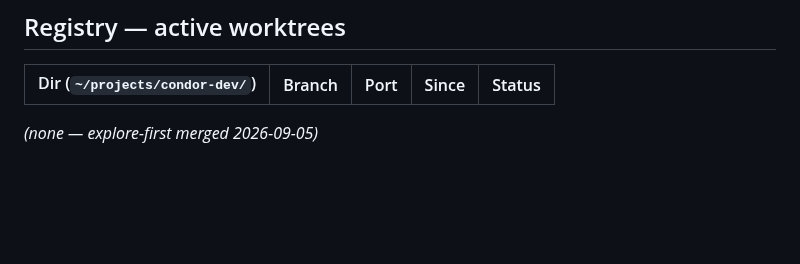
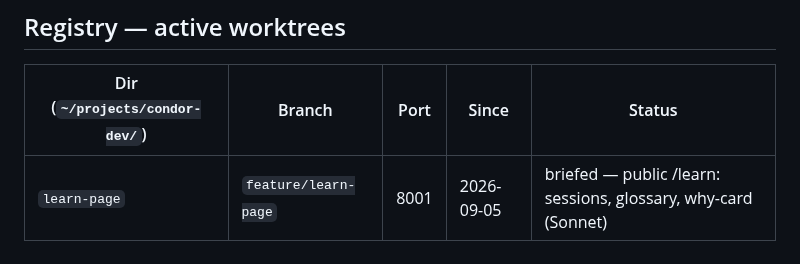
Before and after one commit to Rtasseff/Condor, a Markdown page: docs/WORKTREES.md, the part around the change. GitHub-like rendering; blank space fills up the shorter version.

Commit message:
Registry: learn-page worktree active
Co-Authored-By: Claude Fable 5 <noreply@anthropic.com>
Claude-Session: https://claude.ai/code/session_01TVY9Mhad8jGccMagifujd6

```diff
--- a/docs/WORKTREES.md
+++ b/docs/WORKTREES.md
@@ -194,5 +194,4 @@ Mark the registry row merged (or remove it) in the same commit.
 
 | Dir (`~/projects/condor-dev/`) | Branch | Port | Since | Status |
 |---|---|---|---|---|
-
-*(none — explore-first merged 2026-09-05)*
+| `learn-page` | `feature/learn-page` | 8001 | 2026-09-05 | briefed — public /learn: sessions, glossary, why-card (Sonnet) |
```
